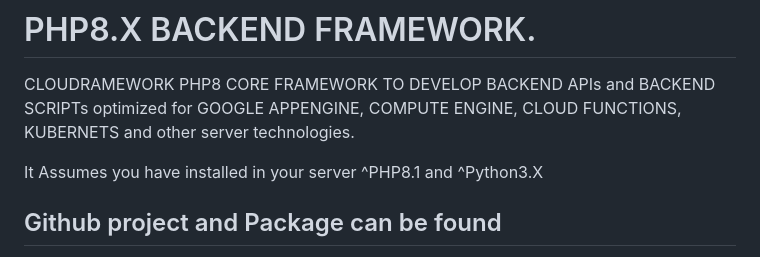
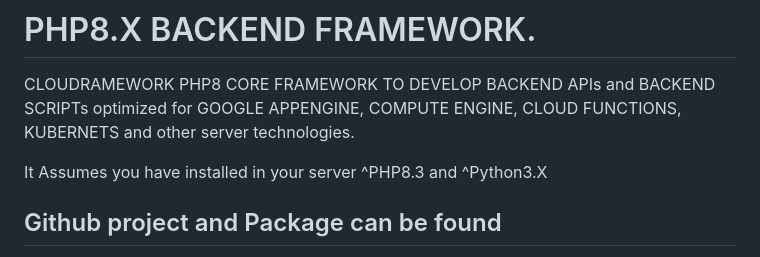
Before and after one commit to CloudFramework-io/backend-core-php8, a Markdown page: README.md, the part around the change. GitHub-like rendering.

Commit message:
Update README to reflect PHP 8.3 as the minimum version.
This change updates the documentation to specify PHP 8.3 as the required version, replacing the previous PHP 8.1 reference. It ensures users are aware of the latest compatibility requirements.

```diff
--- a/README.md
+++ b/README.md
@@ -1,7 +1,7 @@
 # PHP8.X BACKEND FRAMEWORK.
 CLOUDRAMEWORK PHP8 CORE FRAMEWORK TO DEVELOP BACKEND APIs and BACKEND SCRIPTs optimized for GOOGLE APPENGINE, COMPUTE ENGINE, CLOUD FUNCTIONS, KUBERNETS and other server technologies.
 
-It Assumes you have installed in your server ^PHP8.1 and ^Python3.X
+It Assumes you have installed in your server ^PHP8.3 and ^Python3.X
 
 ## Github project and Package can be found
 * [https://github.com/CloudFramework-io/backend-core-php8](https://github.com/CloudFramework-io/backend-core-php8/tree/main)
```
